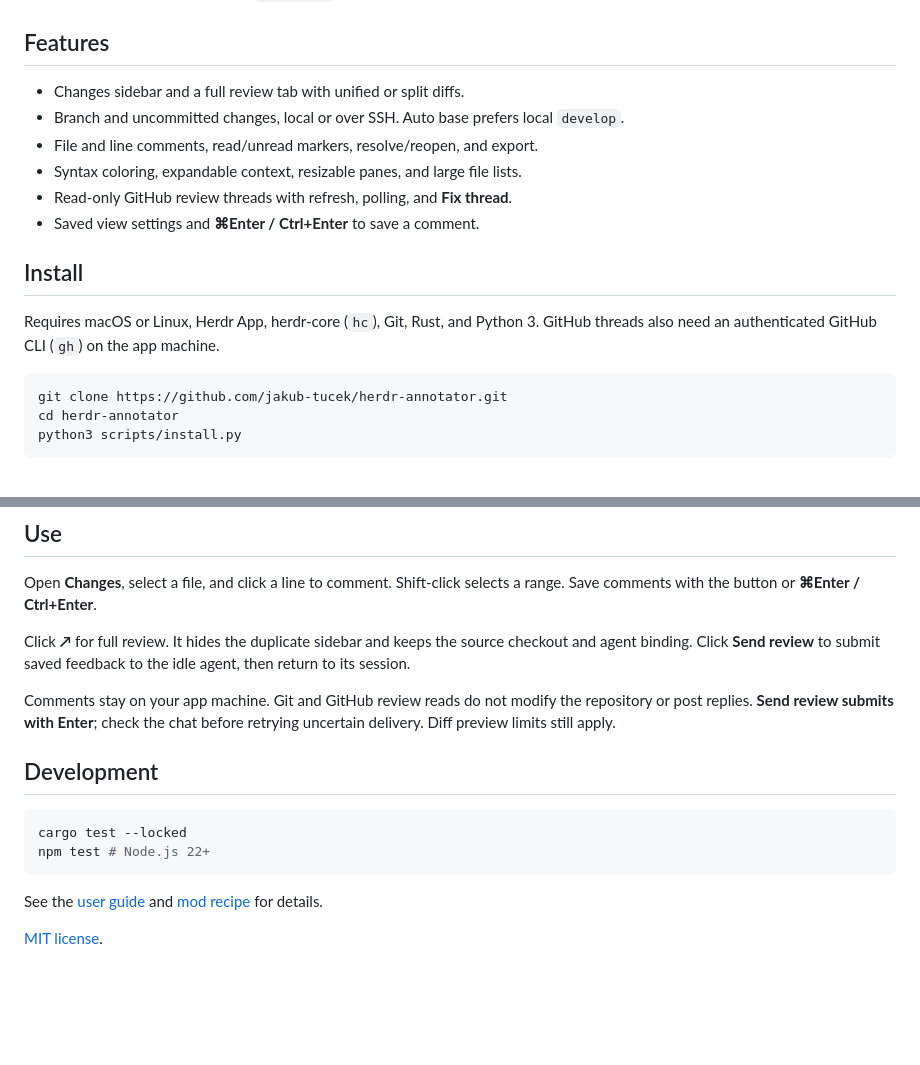
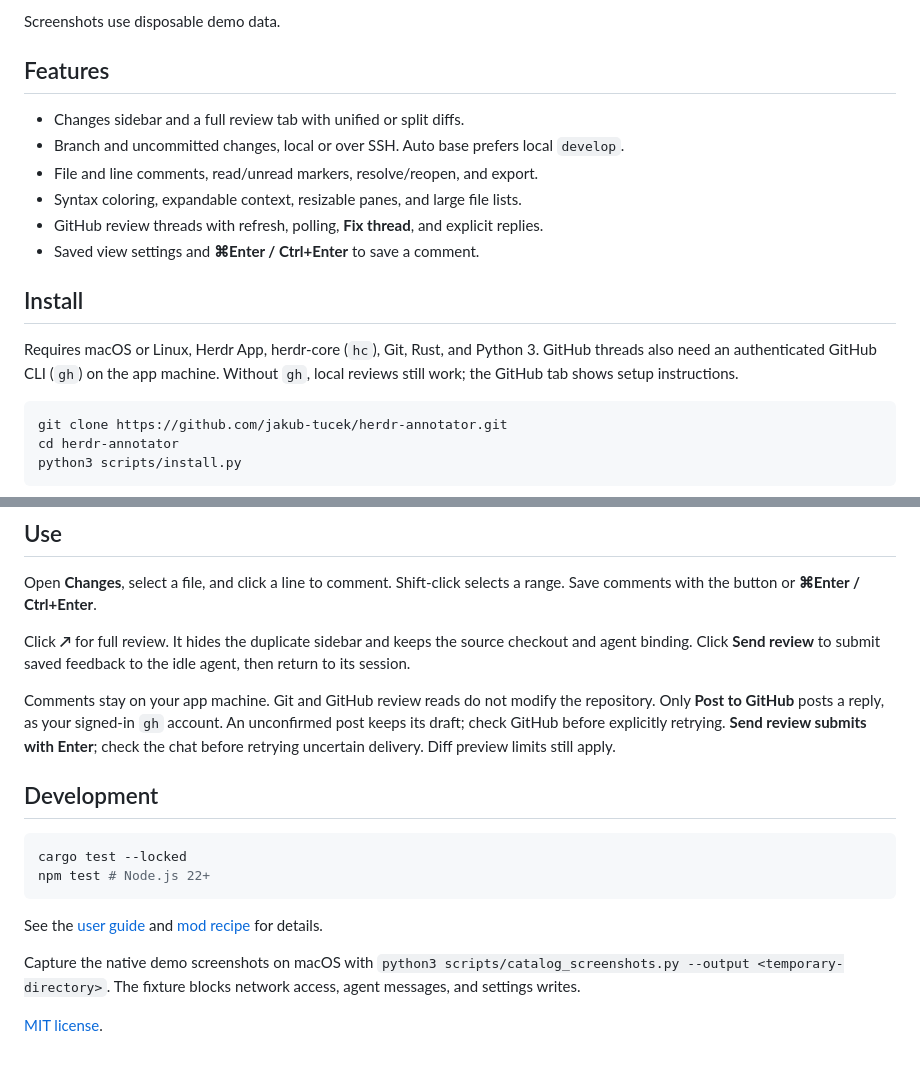
Before and after one commit to SamCastelain/herdr-annotator, a Markdown page: README.md, 2 parts joined by grey strips. Drawn GitHub-style; blank space fills up the shorter version.

````diff
--- a/README.md
+++ b/README.md
@@ -5,3 +18,6 @@ changes, leave comments, and send feedback to your agent session.
+</details>
+
+Screenshots use disposable demo data.
 
 ## Features
 
@@ -9,13 +25,14 @@ changes, leave comments, and send feedback to your agent session.
 - Branch and uncommitted changes, local or over SSH. Auto base prefers local `develop`.
 - File and line comments, read/unread markers, resolve/reopen, and export.
 - Syntax coloring, expandable context, resizable panes, and large file lists.
-- Read-only GitHub review threads with refresh, polling, and **Fix thread**.
+- GitHub review threads with refresh, polling, **Fix thread**, and explicit replies.
 - Saved view settings and **⌘Enter / Ctrl+Enter** to save a comment.
 
 ## Install
 
 Requires macOS or Linux, Herdr App, herdr-core (`hc`), Git, Rust, and Python 3.
 GitHub threads also need an authenticated GitHub CLI (`gh`) on the app machine.
+Without `gh`, local reviews still work; the GitHub tab shows setup instructions.
 
 ```sh
 git clone https://github.com/jakub-tucek/herdr-annotator.git
@@ -46,7 +63,9 @@ checkout and agent binding. Click **Send review** to submit saved feedback to th
 idle agent, then return to its session.
 
 Comments stay on your app machine. Git and GitHub review reads do not modify the
-repository or post replies. **Send review submits with Enter**; check the chat
+repository. Only **Post to GitHub** posts a reply, as your signed-in `gh` account.
+An unconfirmed post keeps its draft; check GitHub before explicitly retrying.
+**Send review submits with Enter**; check the chat
 before retrying uncertain delivery. Diff preview limits still apply.
 
 ## Development
@@ -58,4 +77,8 @@ npm test # Node.js 22+
 
 See the [user guide](docs/guide.md) and [mod recipe](RECIPE.md) for details.
 
+Capture the native demo screenshots on macOS with
+`python3 scripts/catalog_screenshots.py --output <temporary-directory>`.
+The fixture blocks network access, agent messages, and settings writes.
+
 [MIT license](LICENSE).
````
Also changed, not shown: other parts of README.md (+15 -2 lines), RECIPE.md (+15 -5 lines), docs/guide.md (+23 -3 lines), docs/images/github-replies.png (added), docs/images/sidebar.png (added), preview.png, 12 other files.
